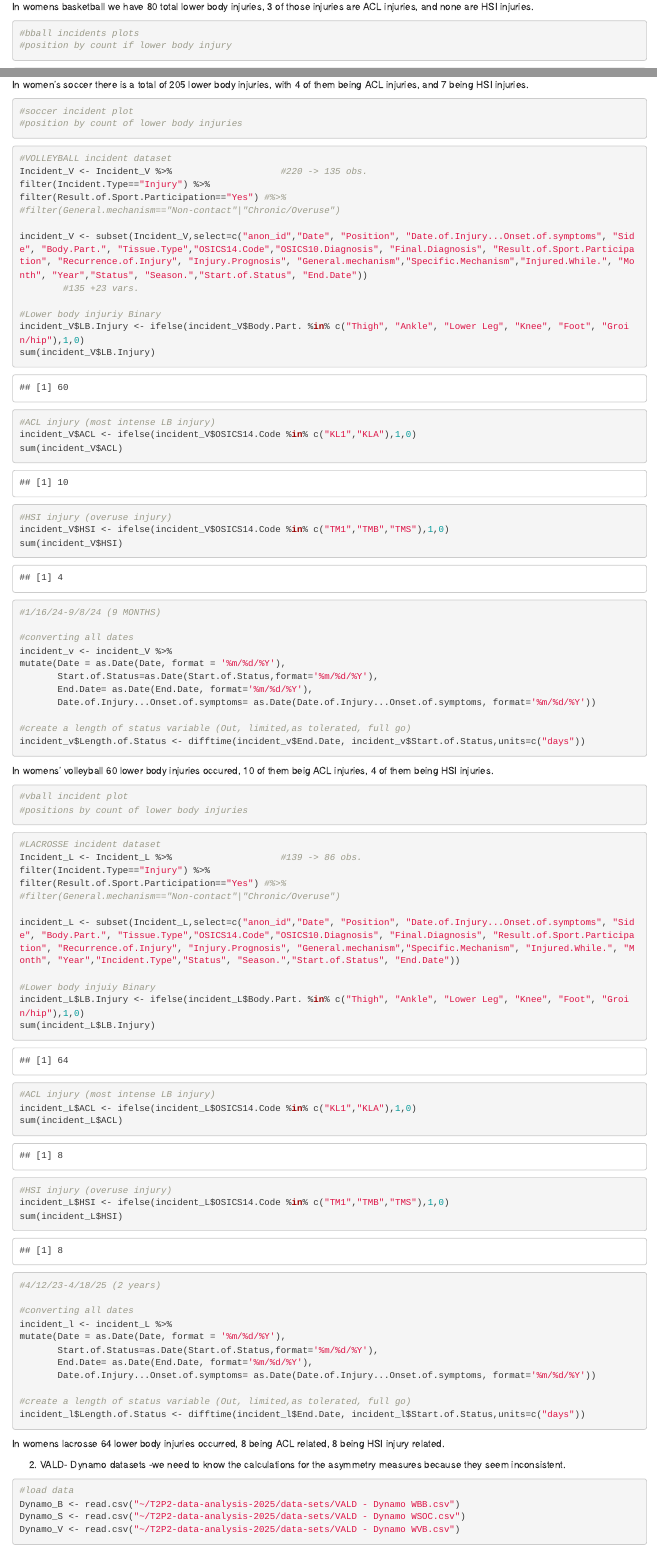
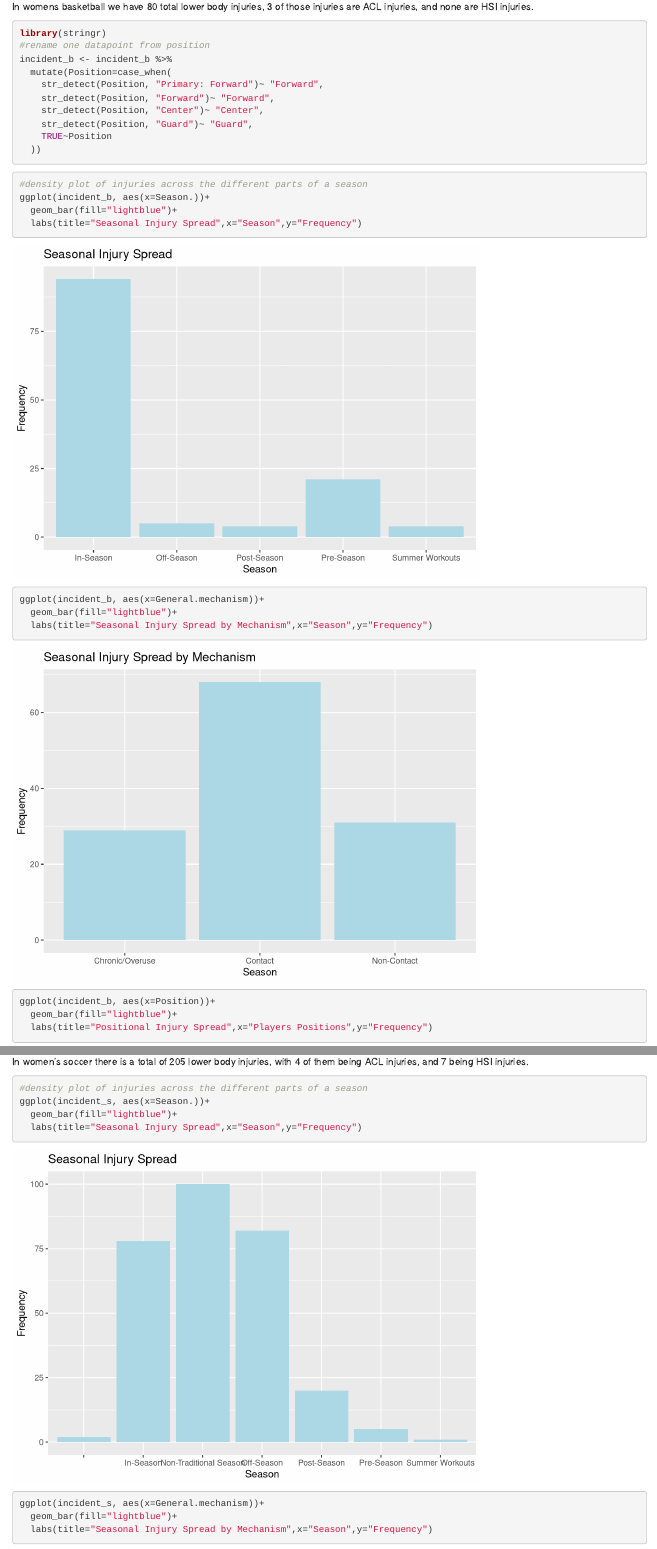
Before and after one commit to University-of-Colorado-Sports-Science/T2P2-data-analysis-2025, an R Markdown document (notes/sydneys_markdown.Rmd): the page in a window 1100 px wide, from 2730 px down, and a second part further down, joined at a grey line. Rendered offline with R 4.5, knitr and Pandoc, with nearby package versions; some code elsewhere in the file could not run offline.

Commit message:
EOD// 7/16/25

````diff
--- a/notes/sydneys_markdown.Rmd
+++ b/notes/sydneys_markdown.Rmd
@@ -97,10 +97,33 @@ mutate(Date = as.Date(Date, format = '%m/%d/%Y'),
 incident_b$Length.of.Status <- difftime(incident_b$End.Date, incident_b$Start.of.Status,units=c("days"))
 ```
 In womens basketball we have 80 total lower body injuries, 3 of those injuries are ACL injuries, and none are HSI injuries.
+
 ```{r}
-#bball incidents plots
-#position by count if lower body injury
+library(stringr)
+#rename one datapoint from position
+incident_b <- incident_b %>%
+  mutate(Position=case_when(
+    str_detect(Position, "Primary: Forward")~ "Forward",
+    str_detect(Position, "Forward")~ "Forward",
+    str_detect(Position, "Center")~ "Center",
+    str_detect(Position, "Guard")~ "Guard",
+    TRUE~Position
+  ))
+```
 
+```{r}
+#density plot of injuries across the different parts of a season
+ggplot(incident_b, aes(x=Season.))+
+  geom_bar(fill="lightblue")+
+  labs(title="Seasonal Injury Spread",x="Season",y="Frequency")
+
+ggplot(incident_b, aes(x=General.mechanism))+
+  geom_bar(fill="lightblue")+
+  labs(title="Seasonal Injury Spread by Mechanism",x="Season",y="Frequency")
+
+ggplot(incident_b, aes(x=Position))+
+  geom_bar(fill="lightblue")+
+  labs(title="Positional Injury Spread",x="Players Positions",y="Frequency")
 ```
 
 ```{r}
@@ -150,6 +173,13 @@ mutate(Date = as.Date(Date, format = '%m/%d/%Y'),
 incident_s$Length.of.Status <- difftime(incident_s$End.Date, incident_s$Start.of.Status,units=c("days"))
 ```
 In women's soccer there is a total of 205 lower body injuries, with 4 of them being ACL injuries, and 7 being HSI injuries.
+
 ```{r}
-#soccer incident plot
-#position by count of lower body injuries
+#density plot of injuries across the different parts of a season
+ggplot(incident_s, aes(x=Season.))+
+  geom_bar(fill="lightblue")+
+  labs(title="Seasonal Injury Spread",x="Season",y="Frequency")
+
+ggplot(incident_s, aes(x=General.mechanism))+
+  geom_bar(fill="lightblue")+
+  labs(title="Seasonal Injury Spread by Mechanism",x="Season",y="Frequency")
@@ -189,6 +223,5 @@ mutate(Date = as.Date(Date, format = '%m/%d/%Y'),
 incident_v$Length.of.Status <- difftime(incident_v$End.Date, incident_v$Start.of.Status,units=c("days"))
 ```
 In womens' volleyball 60 lower body injuries occured, 10 of them beig ACL injuries, 4 of them being HSI injuries.
+
 ```{r}
-#vball incident plot
-#positions by count of lower body injuries
````
Also changed, not shown: notes/sydneys_markdown.Rmd (31 more changed lines).
